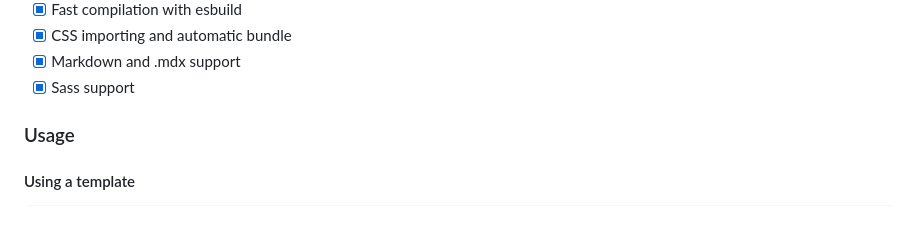
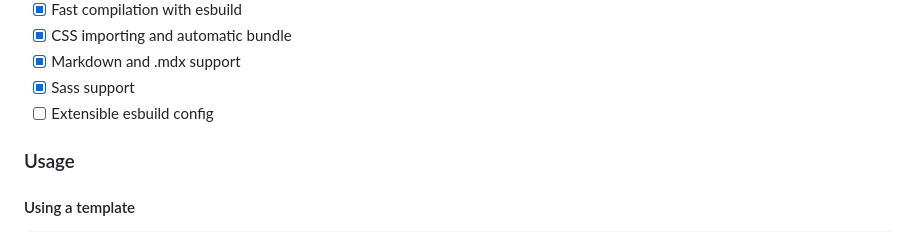
Before and after one commit to LiasCode/pranx, a Markdown page: README.md, the part around the change. Drawn GitHub-style.

Commit message:
chore: update readme

```diff
--- a/README.md
+++ b/README.md
@@ -18,6 +18,7 @@ A light-weight, Next.js-like framework with Preact, Hono, and esbuild for static
 - [x] CSS importing and automatic bundle
 - [x] Markdown and .mdx support
 - [x] Sass support
+- [ ] Extensible esbuild config
 
 ### Usage
 
```
